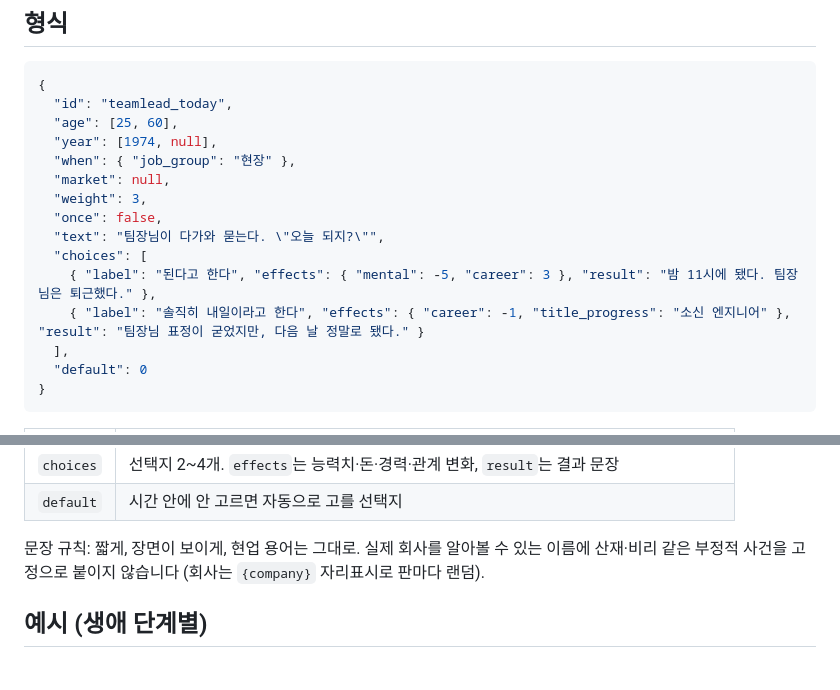
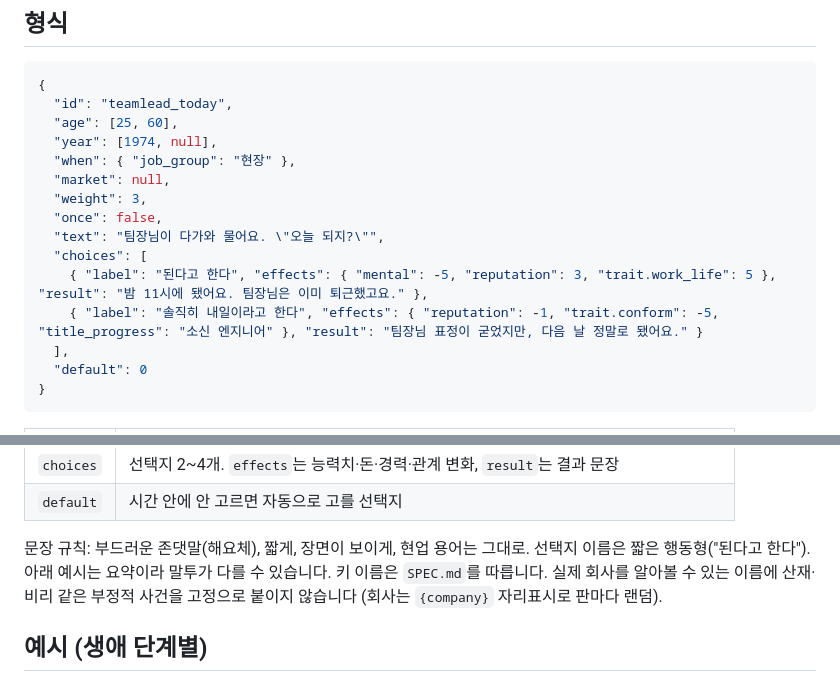
Before and after one commit to ddllddbb8676-cloud/semitoon-fab, a Markdown page: life/docs/EVENTS.md, 2 parts joined by grey strips. Rendered like a GitHub page.

```diff
--- a/life/docs/EVENTS.md
+++ b/life/docs/EVENTS.md
@@ -13,10 +13,10 @@
   "market": null,
   "weight": 3,
   "once": false,
-  "text": "팀장님이 다가와 묻는다. \"오늘 되지?\"",
+  "text": "팀장님이 다가와 물어요. \"오늘 되지?\"",
   "choices": [
-    { "label": "된다고 한다", "effects": { "mental": -5, "career": 3 }, "result": "밤 11시에 됐다. 팀장님은 퇴근했다." },
-    { "label": "솔직히 내일이라고 한다", "effects": { "career": -1, "title_progress": "소신 엔지니어" }, "result": "팀장님 표정이 굳었지만, 다음 날 정말로 됐다." }
+    { "label": "된다고 한다", "effects": { "mental": -5, "reputation": 3, "trait.work_life": 5 }, "result": "밤 11시에 됐어요. 팀장님은 이미 퇴근했고요." },
+    { "label": "솔직히 내일이라고 한다", "effects": { "reputation": -1, "trait.conform": -5, "title_progress": "소신 엔지니어" }, "result": "팀장님 표정이 굳었지만, 다음 날 정말로 됐어요." }
   ],
   "default": 0
 }
@@ -33,7 +33,7 @@
 | `choices` | 선택지 2~4개. `effects`는 능력치·돈·경력·관계 변화, `result`는 결과 문장 |
 | `default` | 시간 안에 안 고르면 자동으로 고를 선택지 |
 
-문장 규칙: 짧게, 장면이 보이게, 현업 용어는 그대로. 실제 회사를 알아볼 수 있는 이름에 산재·비리 같은 부정적 사건을 고정으로 붙이지 않습니다 (회사는 `{company}` 자리표시로 판마다 랜덤).
+문장 규칙: 부드러운 존댓말(해요체), 짧게, 장면이 보이게, 현업 용어는 그대로. 선택지 이름은 짧은 행동형("된다고 한다"). 아래 예시는 요약이라 말투가 다를 수 있습니다. 키 이름은 `SPEC.md`를 따릅니다. 실제 회사를 알아볼 수 있는 이름에 산재·비리 같은 부정적 사건을 고정으로 붙이지 않습니다 (회사는 `{company}` 자리표시로 판마다 랜덤).
 
 ## 예시 (생애 단계별)
 
```
Also changed, not shown: life/docs/PLAN.md (added, +54 -0 lines), life/docs/SPEC.md (added, +75 -0 lines).
